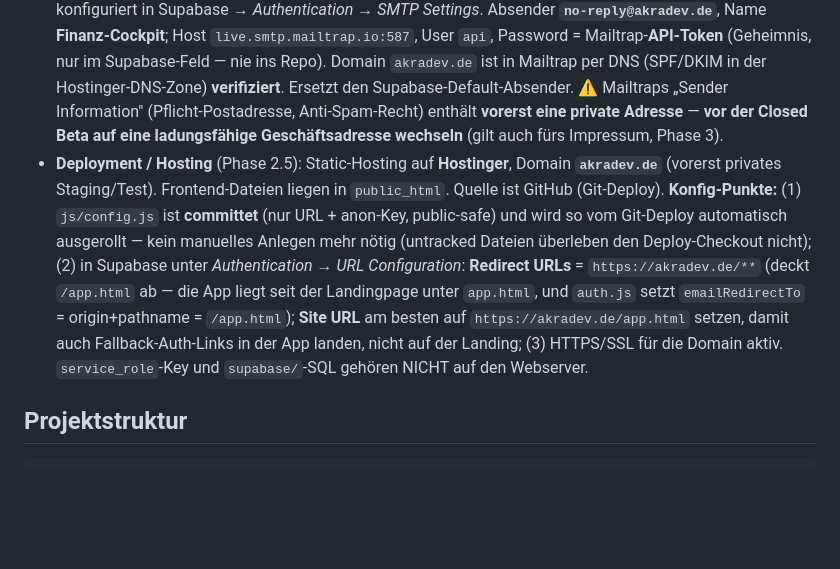
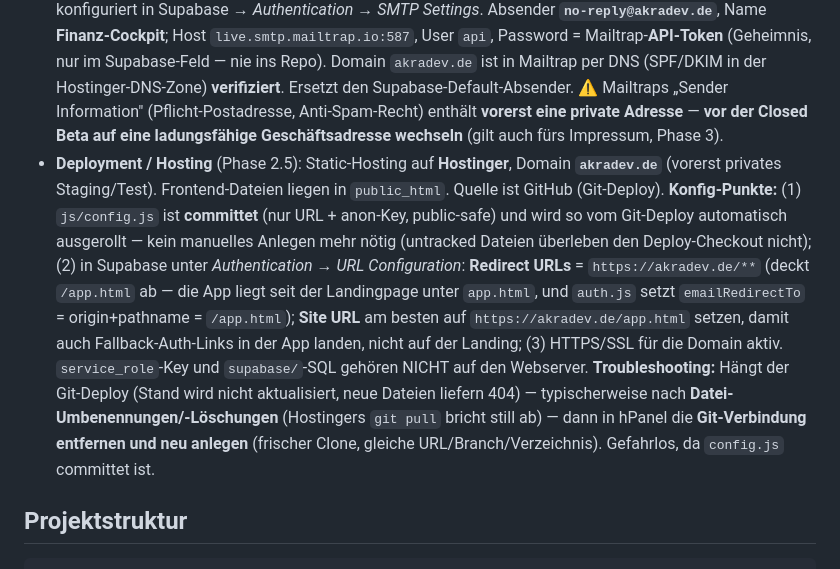
Before and after one commit to TayAki79/fin_tracker_app, a Markdown page: CLAUDE.md, the part around the change. GitHub-like rendering; blank space fills up the shorter version.

Commit message:
Doku: Troubleshooting für hängenden Git-Deploy (nach Rename)
Hostingers Git-Deploy blieb nach der index.html→app.html-Umbenennung
auf dem Vorstand hängen (neue Dateien 404). Lösung: Git-Verbindung in
hPanel entfernen + neu anlegen (frischer Clone). In Betrieb/Deployment
dokumentiert. Gefahrlos, da config.js committet ist.

Co-Authored-By: Claude Opus 4.8 (1M context) <noreply@anthropic.com>

```diff
--- a/CLAUDE.md
+++ b/CLAUDE.md
@@ -28,7 +28,7 @@ Vor erstem Start: `js/config.example.js` nach `js/config.js` kopieren und Supaba
 - **Supabase Keep-Alive** (`.github/workflows/supabase-keepalive.yml`): GitHub Action, die alle 4 Stunden die REST-API gegen `profiles` pingt. Das Supabase-Free-Tier-Projekt pausiert nach 7 Tagen Inaktivität (→ 30–60 s Cold-Start); der Cron-Ping hält es dauerhaft wach. Braucht die Repo-Secrets `SUPABASE_URL` + `SUPABASE_ANON_KEY` (nur Anon-Key, kein `service_role`). HTTP 200 **oder** 401 gelten als Erfolg — beide bedeuten, dass die Query durch Postgres lief.
 - **Edge Functions** (`supabase/functions/`): Deno-Functions für alles, was den `service_role`-Key braucht. Aktuell: `delete-account` (in-App Konto-Löschung, DSGVO + Apple-Pflicht). Deployment je Function via `supabase functions deploy <name>` — Details im jeweiligen `README.md`. Secrets (`SUPABASE_URL`, `SUPABASE_ANON_KEY`, `SUPABASE_SERVICE_ROLE_KEY`) injiziert Supabase automatisch. Frontend ruft sie via `supabase.functions.invoke(...)` mit dem User-JWT — die Function leitet die `user.id` aus dem Token ab, nie aus dem Body. **Erst nach Deployment funktioniert der „Konto löschen"-Flow** (User-Chip oben rechts → Konto → Gefahrenzone).
 - **E-Mail-Versand / SMTP** (Auth-Mails): Custom SMTP über **Mailtrap Email Sending** (Transactional Stream), konfiguriert in Supabase → *Authentication → SMTP Settings*. Absender **`no-reply@akradev.de`**, Name **Finanz-Cockpit**; Host `live.smtp.mailtrap.io:587`, User `api`, Password = Mailtrap-**API-Token** (Geheimnis, nur im Supabase-Feld — nie ins Repo). Domain `akradev.de` ist in Mailtrap per DNS (SPF/DKIM in der Hostinger-DNS-Zone) **verifiziert**. Ersetzt den Supabase-Default-Absender. ⚠️ Mailtraps „Sender Information" (Pflicht-Postadresse, Anti-Spam-Recht) enthält **vorerst eine private Adresse** — **vor der Closed Beta auf eine ladungsfähige Geschäftsadresse wechseln** (gilt auch fürs Impressum, Phase 3).
-- **Deployment / Hosting** (Phase 2.5): Static-Hosting auf **Hostinger**, Domain **`akradev.de`** (vorerst privates Staging/Test). Frontend-Dateien liegen in `public_html`. Quelle ist GitHub (Git-Deploy). **Konfig-Punkte:** (1) `js/config.js` ist **committet** (nur URL + anon-Key, public-safe) und wird so vom Git-Deploy automatisch ausgerollt — kein manuelles Anlegen mehr nötig (untracked Dateien überleben den Deploy-Checkout nicht); (2) in Supabase unter *Authentication → URL Configuration*: **Redirect URLs** = `https://akradev.de/**` (deckt `/app.html` ab — die App liegt seit der Landingpage unter `app.html`, und `auth.js` setzt `emailRedirectTo` = origin+pathname = `/app.html`); **Site URL** am besten auf `https://akradev.de/app.html` setzen, damit auch Fallback-Auth-Links in der App landen, nicht auf der Landing; (3) HTTPS/SSL für die Domain aktiv. `service_role`-Key und `supabase/`-SQL gehören NICHT auf den Webserver.
+- **Deployment / Hosting** (Phase 2.5): Static-Hosting auf **Hostinger**, Domain **`akradev.de`** (vorerst privates Staging/Test). Frontend-Dateien liegen in `public_html`. Quelle ist GitHub (Git-Deploy). **Konfig-Punkte:** (1) `js/config.js` ist **committet** (nur URL + anon-Key, public-safe) und wird so vom Git-Deploy automatisch ausgerollt — kein manuelles Anlegen mehr nötig (untracked Dateien überleben den Deploy-Checkout nicht); (2) in Supabase unter *Authentication → URL Configuration*: **Redirect URLs** = `https://akradev.de/**` (deckt `/app.html` ab — die App liegt seit der Landingpage unter `app.html`, und `auth.js` setzt `emailRedirectTo` = origin+pathname = `/app.html`); **Site URL** am besten auf `https://akradev.de/app.html` setzen, damit auch Fallback-Auth-Links in der App landen, nicht auf der Landing; (3) HTTPS/SSL für die Domain aktiv. `service_role`-Key und `supabase/`-SQL gehören NICHT auf den Webserver. **Troubleshooting:** Hängt der Git-Deploy (Stand wird nicht aktualisiert, neue Dateien liefern 404) — typischerweise nach **Datei-Umbenennungen/-Löschungen** (Hostingers `git pull` bricht still ab) — dann in hPanel die **Git-Verbindung entfernen und neu anlegen** (frischer Clone, gleiche URL/Branch/Verzeichnis). Gefahrlos, da `config.js` committet ist.
 
 ## Projektstruktur
 
```
